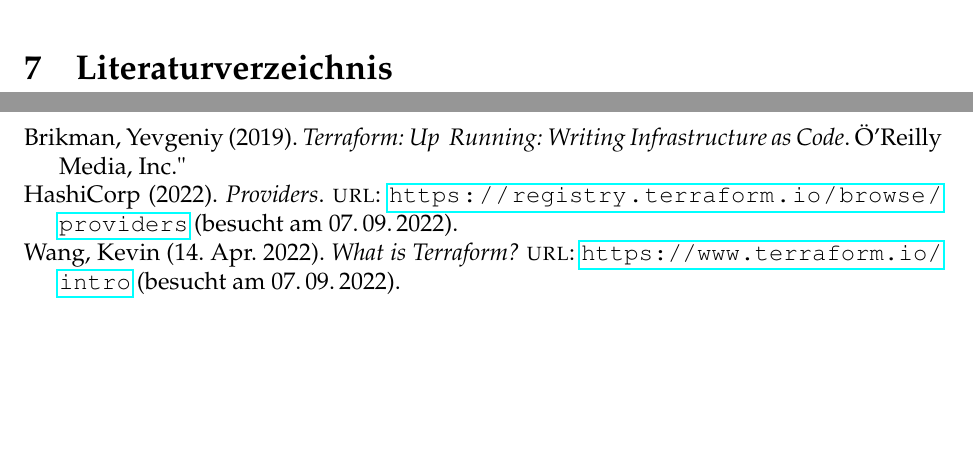
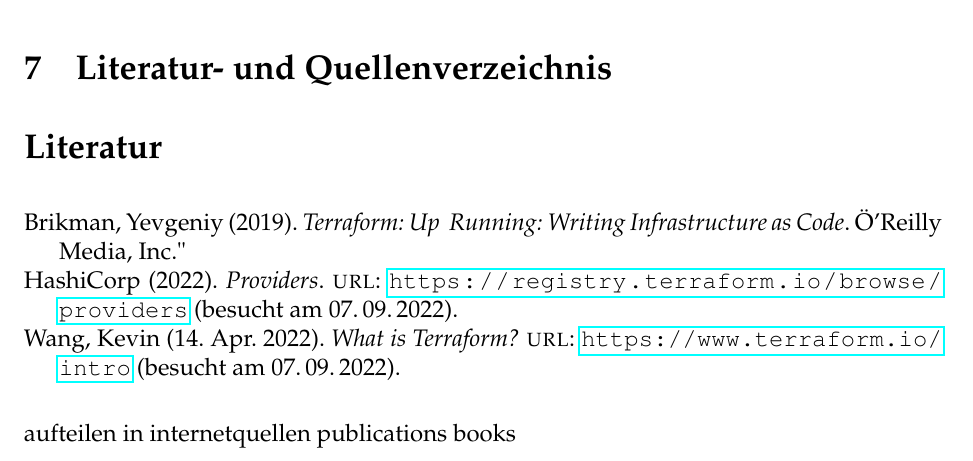
Before and after one commit to patrick-ui/Bachelorarbeit---IT-Forensik, a LaTeX document (LaTeX/main.tex): two parts of pages 17 and 18 of 20 before the commit and part of page 17 of 19 after it, the two joined at a grey line, cut at the place of the change, the shorter picture padded with empty space. Compiled offline with pdfLaTeX.

Commit message:
bisschen sortiert

```diff
--- a/LaTeX/main.tex
+++ b/LaTeX/main.tex
@@ -227,18 +221,21 @@
 \subsection{Ausblick}
 \newpage
 
-\lhead{Literaturverzeichnis}
-\section{Literaturverzeichnis}
+
+\lhead{Literatur- und Quellenverzeichnis}
+\section{Literatur- und Quellenverzeichnis}
 %%%%%%%%%%%%%%%%%%%%%%%%%%%%
 %% Literaturverzeichnis wird
 %% automatisch eingefügt
 %%%%%%%%%%%%%%%%%%%%%%%%%%%%
-\clearpage
-\lhead{}
+
 \printbibliography
-\addcontentsline{toc}{section}{literatur.bib}
+\addcontentsline{toc}{section}{Literatur- und Quellenverzeichnis}
+aufteilen in internetquellen
+publications
+books
+
 \newpage
-
 \lhead{Anhang}
 \section{Anhang}
 \appendix
```
Also changed, not shown: LaTeX/Glossar.tex (added, +9 -0 lines), LaTeX/Zusammenfassung.tex (added, +7 -0 lines), LaTeX/main.tex (16 more changed lines).
